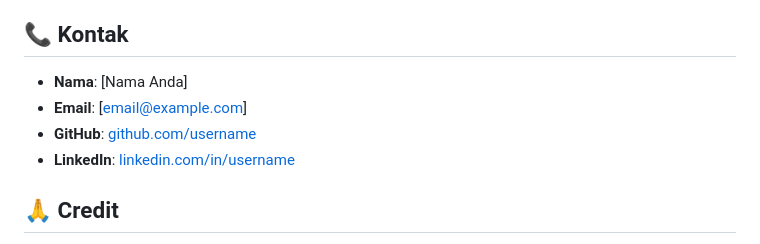
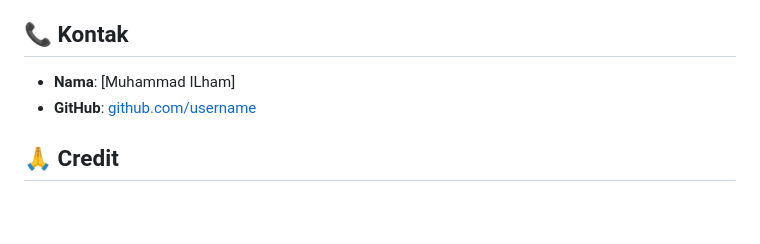
Before and after one commit to IlhamXkyo/sentimen-forex-web, a Markdown page: README.md, the part around one of its changes. Drawn GitHub-style; blank space fills up the shorter version.

```diff
--- a/README.md
+++ b/README.md
@@ -336,10 +336,8 @@ heroku config:set ALPHA_VANTAGE_KEY=your_key
 
 ## 📞 Kontak
 
-- **Nama**: [Nama Anda]
-- **Email**: [email@example.com]
-- **GitHub**: [github.com/username](https://github.com/username)
-- **LinkedIn**: [linkedin.com/in/username](https://linkedin.com/in/username)
+- **Nama**: [Muhammad ILham]
+- **GitHub**: [github.com/username](https://github.com/IlhamXkyo)
 
 ## 🙏 Credit
 
```
Also changed, not shown: other parts of README.md (+1 -1 lines).
